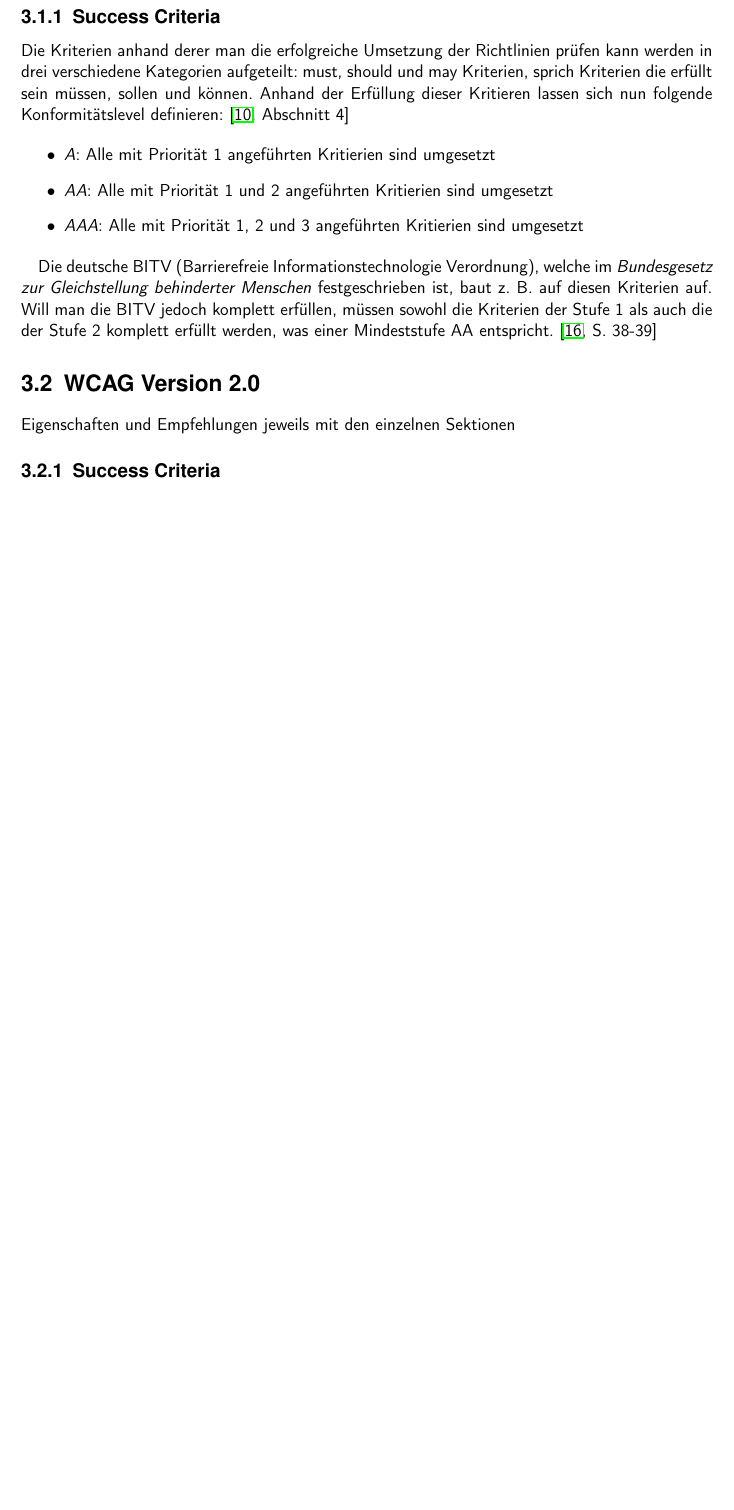
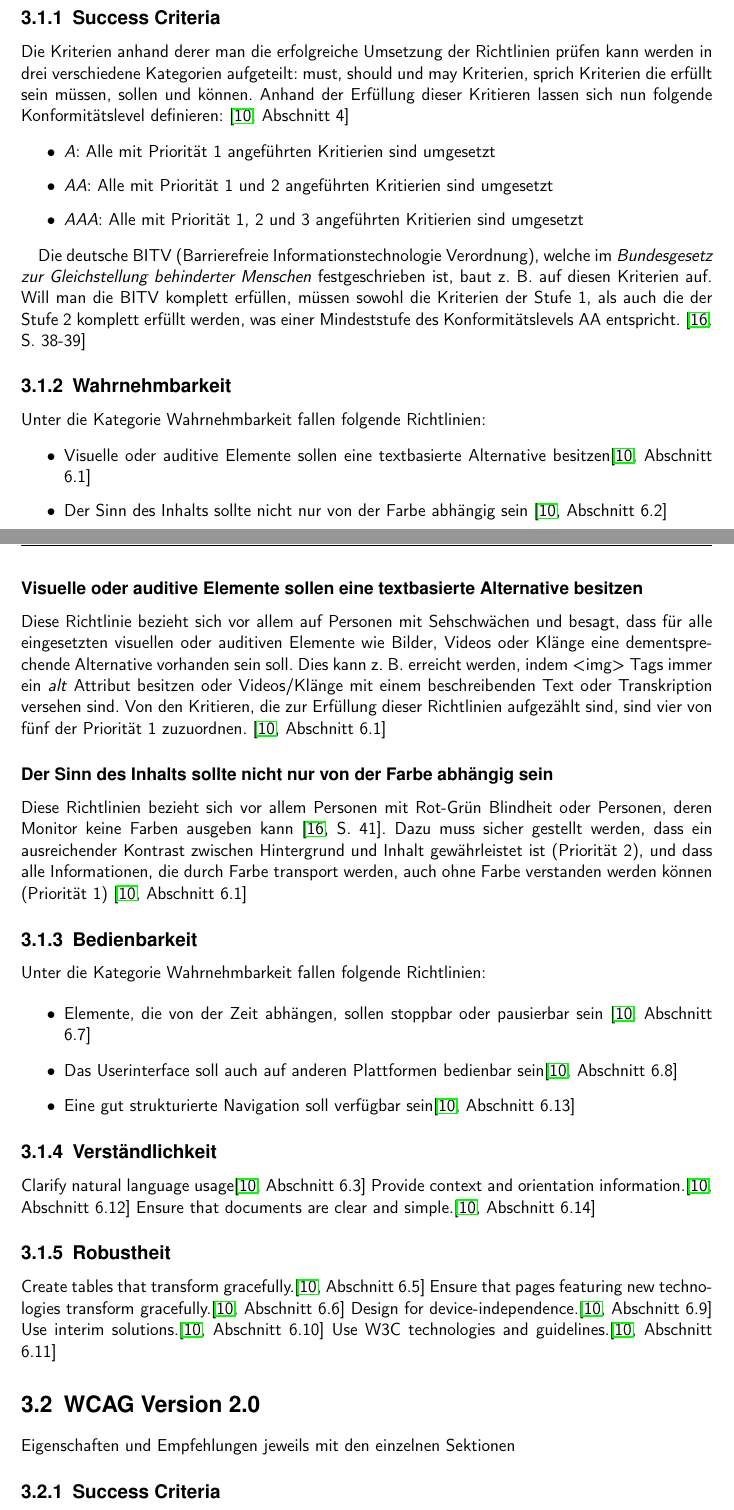
Before and after one commit to BernhardPosselt/bachelor-thesis, a LaTeX thesis (first/thesis/src/AccessibilityAndModernWeb.tex): part of page 10 of 19 before the commit and two parts of pages 10 and 11 of 20 after it, the two joined at a grey line, cut so that both start at the same text, the shorter picture padded with empty space. Compiled offline with pdfLaTeX.

Commit message:
more on wcag1

```diff
--- a/first/thesis/src/AccessibilityAndModernWeb.tex
+++ b/first/thesis/src/AccessibilityAndModernWeb.tex
@@ -236,7 +237,47 @@ Die Kriterien anhand derer man die erfolgreiche Umsetzung der Richtlinien pr"ufe
 \item \emph{AAA}: Alle mit Priorit"at 1, 2 und 3 angef"uhrten Kritierien sind umgesetzt
 \end{itemize}
 
-Die deutsche BITV (Barrierefreie Informationstechnologie Verordnung), welche im \emph{Bundesgesetz zur Gleichstellung behinderter Menschen} festgeschrieben ist, baut z. B. auf diesen Kriterien auf. Will man die BITV jedoch komplett erf"ullen, m"ussen sowohl die Kriterien der Stufe 1 als auch die der Stufe 2 komplett erf"ullt werden, was einer Mindeststufe AA entspricht. \cite[S. 38-39]{barr_webd}
+Die deutsche BITV (Barrierefreie Informationstechnologie Verordnung), welche im \emph{Bundesgesetz zur Gleichstellung behinderter Menschen} festgeschrieben ist, baut z. B. auf diesen Kriterien auf. Will man die BITV komplett erf"ullen, m"ussen sowohl die Kriterien der Stufe 1, als auch die der Stufe 2 komplett erf"ullt werden, was einer Mindeststufe des Konformit"atslevels AA entspricht. \cite[S. 38-39]{barr_webd}
+
+\subsection{Wahrnehmbarkeit}
+Unter die Kategorie Wahrnehmbarkeit fallen folgende Richtlinien:
+
+\begin{itemize}
+\item Visuelle oder auditive Elemente sollen eine textbasierte Alternative besitzen\cite[Abschnitt 6.1]{wcag1}
+\item Der Sinn des Inhalts sollte nicht nur von der Farbe abh"angig sein \cite[Abschnitt 6.2]{wcag1}
+\end{itemize}
+
+\subsubsection{Visuelle oder auditive Elemente sollen eine textbasierte Alternative besitzen}
+Diese Richtlinie bezieht sich vor allem auf Personen mit Sehschw"achen und besagt, dass f"ur alle eingesetzten visuellen oder auditiven Elemente wie Bilder, Videos oder Kl"ange eine dementsprechende Alternative vorhanden sein soll. Dies kann z. B. erreicht werden, indem <img> Tags immer ein \emph{alt} Attribut besitzen oder Videos/Kl"ange mit einem beschreibenden Text oder Transkription versehen sind. Von den Kritieren, die  zur Erf"ullung dieser Richtlinien aufgez"ahlt sind, sind vier von f"unf der Priorit"at 1 zuzuordnen. \cite[Abschnitt 6.1]{wcag1}
+
+\subsubsection{Der Sinn des Inhalts sollte nicht nur von der Farbe abh"angig sein}
+Diese Richtlinien bezieht sich vor allem Personen mit Rot-Gr"un Blindheit oder Personen, deren Monitor keine Farben ausgeben kann \cite[S. 41]{barr_webd}. Dazu muss sicher gestellt werden, dass ein ausreichender Kontrast zwischen Hintergrund und Inhalt gew"ahrleistet ist (Priorit"at 2), und dass alle Informationen, die durch Farbe transport werden, auch ohne Farbe verstanden werden k"onnen (Priorit"at 1) \cite[Abschnitt 6.1]{wcag1}
+
+
+\subsection{Bedienbarkeit}
+Unter die Kategorie Wahrnehmbarkeit fallen folgende Richtlinien:
+
+\begin{itemize}
+\item Elemente, die von der Zeit abh"angen, sollen stoppbar oder pausierbar sein \cite[Abschnitt 6.7]{wcag1}
+\item Das Userinterface soll auch auf anderen Plattformen bedienbar sein\cite[Abschnitt 6.8]{wcag1}
+\item Eine gut strukturierte Navigation soll verf"ugbar sein\cite[Abschnitt 6.13]{wcag1}
+\end{itemize}
+
+
+
+
+
+\subsection{Verst"andlichkeit}
+Clarify natural language usage\cite[Abschnitt 6.3]{wcag1}
+Provide context and orientation information.\cite[Abschnitt 6.12]{wcag1}
+Ensure that documents are clear and simple.\cite[Abschnitt 6.14]{wcag1}
+
+\subsection{Robustheit}
+Create tables that transform gracefully.\cite[Abschnitt 6.5]{wcag1}
+Ensure that pages featuring new technologies transform gracefully.\cite[Abschnitt 6.6]{wcag1}
+Design for device-independence.\cite[Abschnitt 6.9]{wcag1}
+Use interim solutions.\cite[Abschnitt 6.10]{wcag1}
+Use W3C technologies and guidelines.\cite[Abschnitt 6.11]{wcag1}
 
 \section{WCAG Version 2.0}
 Eigenschaften und Empfehlungen jeweils mit den einzelnen Sektionen
```
Also changed, not shown: first/thesis/src/AccessibilityAndModernWeb.tex (5 more changed lines).
